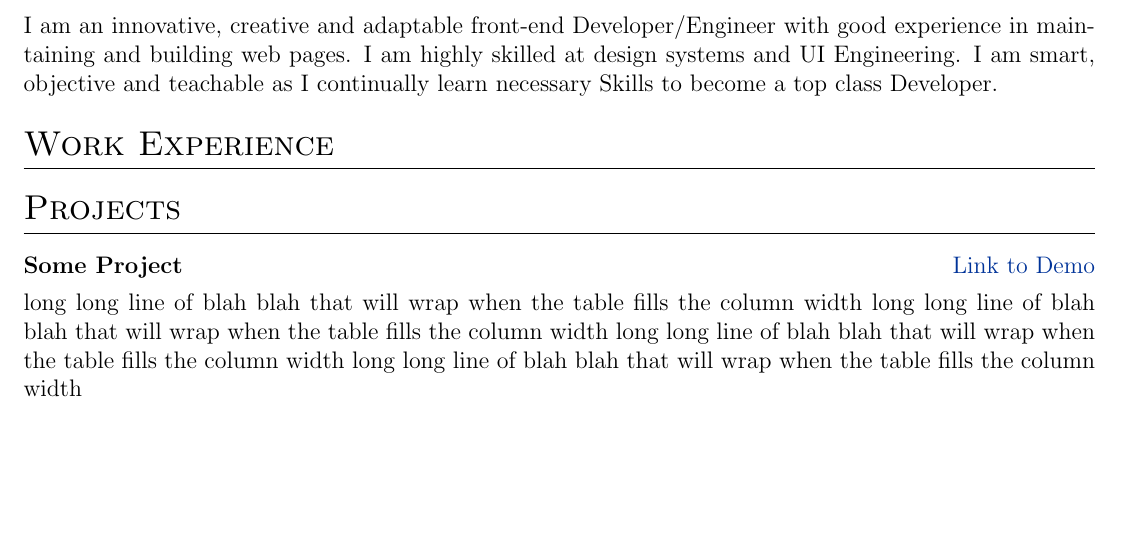
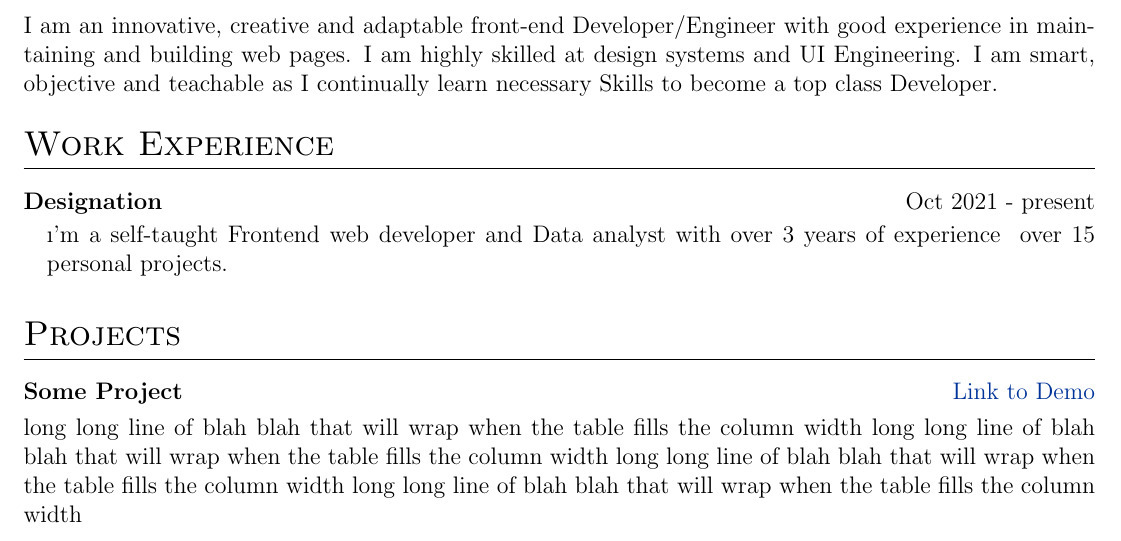
Before and after one commit to HarbyStarDev/Abib-CV, a LaTeX CV (cv.tex): part of the page, cut so that both start at the same text, the shorter picture padded with empty space. Compiled offline with pdfLaTeX.

Commit message:
date cv.tex

```diff
--- a/cv.tex
+++ b/cv.tex
@@ -160,7 +160,9 @@ I am an innovative, creative and adaptable front-end Developer/Engineer with goo
 
 %Experience
 \section{Work Experience}
-
+\begin{joblong}{Designation}{Oct 2021 - present}
+\i'm a self-taught Frontend web developer and Data analyst with over 3 years of experience & over 15 personal projects.
+\end{joblong}
 
 %Projects
 \section{Projects}
```
